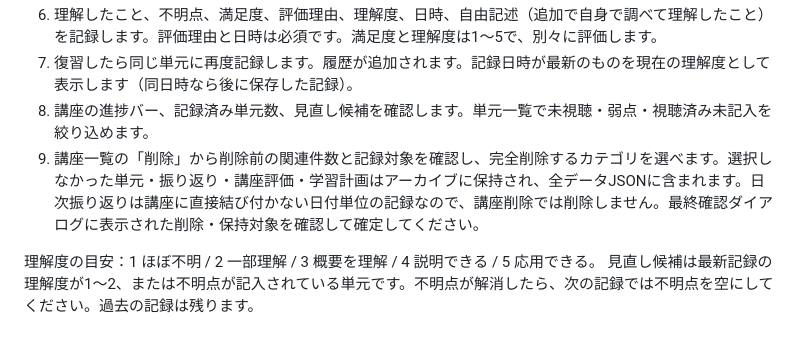
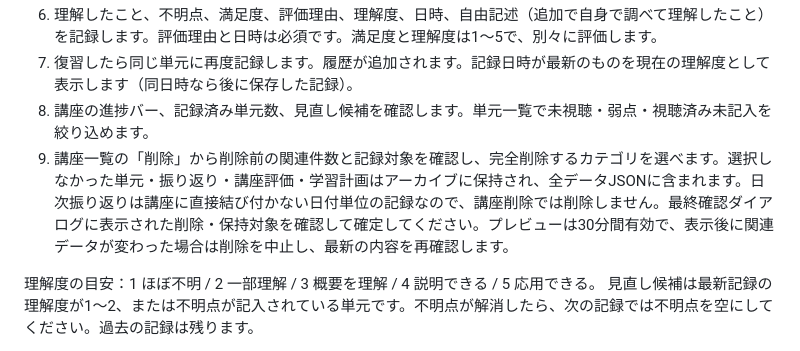
Before and after one commit to yutayamazaki1338/udemy-reflection, a Markdown page: README.md, the part around the change. Drawn GitHub-style.

Commit message:
Document deletion preview expiry
Explain that deletion previews expire after 30 minutes and are rejected if related records change.

Co-authored-by: Copilot App <223556219+Copilot@users.noreply.github.com>

```diff
--- a/README.md
+++ b/README.md
@@ -42,7 +42,7 @@ python3 app.py --port 8766
 6. 理解したこと、不明点、満足度、評価理由、理解度、日時、自由記述（追加で自身で調べて理解したこと）を記録します。評価理由と日時は必須です。満足度と理解度は1〜5で、別々に評価します。
 7. 復習したら同じ単元に再度記録します。履歴が追加されます。記録日時が最新のものを現在の理解度として表示します（同日時なら後に保存した記録）。
 8. 講座の進捗バー、記録済み単元数、見直し候補を確認します。単元一覧で未視聴・弱点・視聴済み未記入を絞り込めます。
-9. 講座一覧の「削除」から削除前の関連件数と記録対象を確認し、完全削除するカテゴリを選べます。選択しなかった単元・振り返り・講座評価・学習計画はアーカイブに保持され、全データJSONに含まれます。日次振り返りは講座に直接結び付かない日付単位の記録なので、講座削除では削除しません。最終確認ダイアログに表示された削除・保持対象を確認して確定してください。
+9. 講座一覧の「削除」から削除前の関連件数と記録対象を確認し、完全削除するカテゴリを選べます。選択しなかった単元・振り返り・講座評価・学習計画はアーカイブに保持され、全データJSONに含まれます。日次振り返りは講座に直接結び付かない日付単位の記録なので、講座削除では削除しません。最終確認ダイアログに表示された削除・保持対象を確認して確定してください。プレビューは30分間有効で、表示後に関連データが変わった場合は削除を中止し、最新の内容を再確認します。
 
 理解度の目安：1 ほぼ不明 / 2 一部理解 / 3 概要を理解 / 4 説明できる / 5 応用できる。
 見直し候補は最新記録の理解度が1〜2、または不明点が記入されている単元です。不明点が解消したら、次の記録では不明点を空にしてください。過去の記録は残ります。
```
